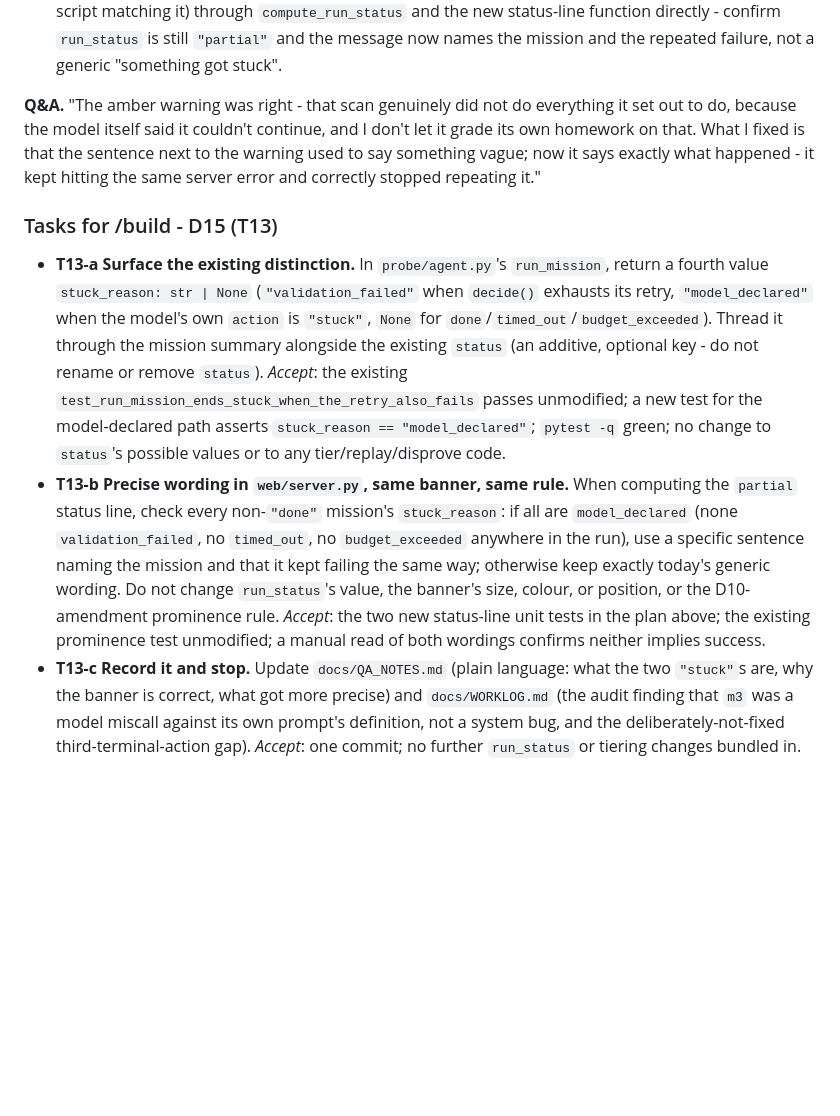
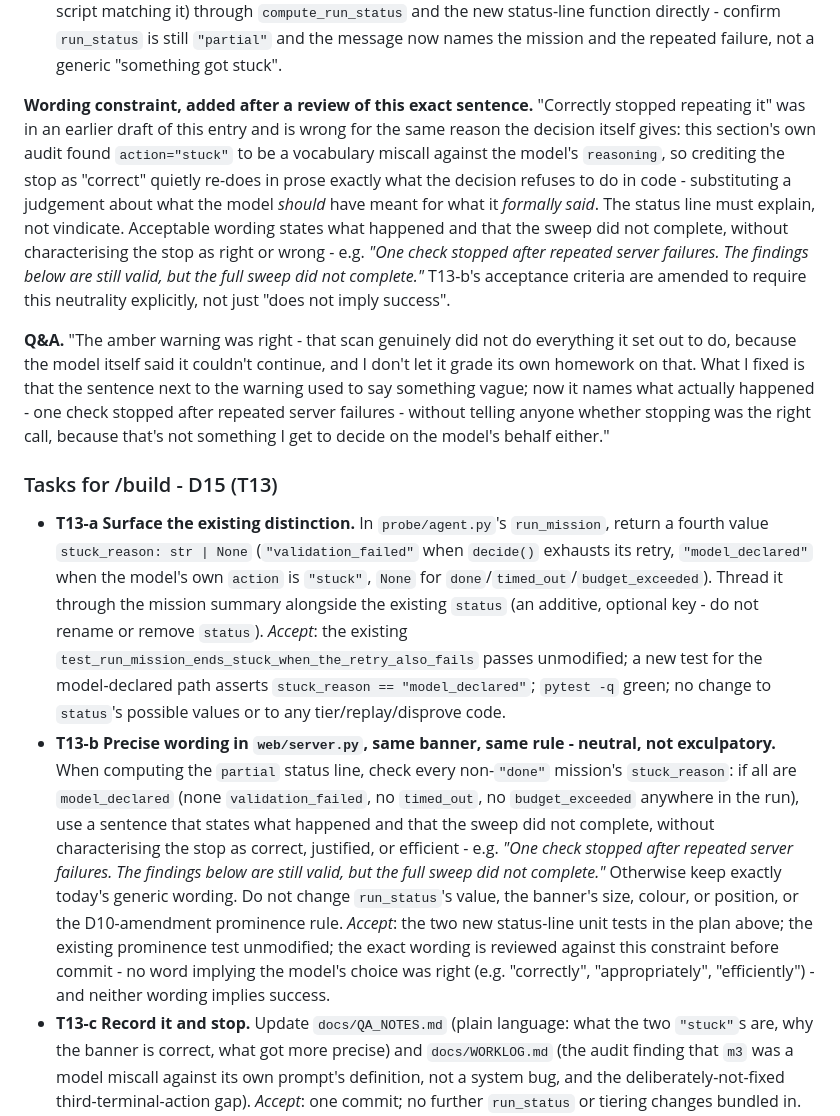
Before and after one commit to Aaron1128653/ProbeAI, a Markdown page: docs/DECISIONS.md, the part around the change. Rendered like a GitHub page; blank space fills up the shorter version.

Commit message:
D15 amendment: the status wording must be neutral, not exculpatory
Caught in review, before any code was written against it: D15's own draft
Q&A and T13-b example said the model "correctly stopped repeating it".
That is wrong for the exact reason the decision itself gives - the
section's own audit found action="stuck" to be a vocabulary miscall
against the model's own reasoning, so crediting the stop as "correct"
quietly redoes in prose what the decision explicitly refuses to do in
code: substituting a judgement about what the model should have meant
for what it formally said.

The status line must explain, not vindicate. Replaced the example wording
with neutral phrasing that states what happened and that the sweep did
not complete, without characterising the stop as right or efficient:
"One check stopped after repeated server failures. The findings below
are still valid, but the full sweep did not complete." T13-b's acceptance
criteria now explicitly forbid words like "correctly"/"appropriately"/
"efficiently" in the new wording, reviewed before commit, not left to a
generic "does not imply success" check that the bad wording would itself
have passed.

```diff
--- a/docs/DECISIONS.md
+++ b/docs/DECISIONS.md
@@ -249,12 +249,14 @@ So: **`run_status`'s partial/completed boundary is not changing.** A mission end
 4. The existing D10-amendment prominence test (status line at least as visually strong as the verdict, drawn above it) is re-run unmodified against both wordings - this decision must not weaken it.
 5. Rerun rehearsal 1's exact recorded shape (`runs/web_e9ab64af` if still present, or an equivalent fake script matching it) through `compute_run_status` and the new status-line function directly - confirm `run_status` is still `"partial"` and the message now names the mission and the repeated failure, not a generic "something got stuck".
 
-**Q&A.** "The amber warning was right - that scan genuinely did not do everything it set out to do, because the model itself said it couldn't continue, and I don't let it grade its own homework on that. What I fixed is that the sentence next to the warning used to say something vague; now it says exactly what happened - it kept hitting the same server error and correctly stopped repeating it."
+**Wording constraint, added after a review of this exact sentence.** "Correctly stopped repeating it" was in an earlier draft of this entry and is wrong for the same reason the decision itself gives: this section's own audit found `action="stuck"` to be a vocabulary miscall against the model's `reasoning`, so crediting the stop as "correct" quietly re-does in prose exactly what the decision refuses to do in code - substituting a judgement about what the model *should* have meant for what it *formally said*. The status line must explain, not vindicate. Acceptable wording states what happened and that the sweep did not complete, without characterising the stop as right or wrong - e.g. *"One check stopped after repeated server failures. The findings below are still valid, but the full sweep did not complete."* T13-b's acceptance criteria are amended to require this neutrality explicitly, not just "does not imply success".
+
+**Q&A.** "The amber warning was right - that scan genuinely did not do everything it set out to do, because the model itself said it couldn't continue, and I don't let it grade its own homework on that. What I fixed is that the sentence next to the warning used to say something vague; now it names what actually happened - one check stopped after repeated server failures - without telling anyone whether stopping was the right call, because that's not something I get to decide on the model's behalf either."
 
 ### Tasks for /build - D15 (T13)
 
 - **T13-a Surface the existing distinction.** In `probe/agent.py`'s `run_mission`, return a fourth value `stuck_reason: str | None` (`"validation_failed"` when `decide()` exhausts its retry, `"model_declared"` when the model's own `action` is `"stuck"`, `None` for `done`/`timed_out`/`budget_exceeded`). Thread it through the mission summary alongside the existing `status` (an additive, optional key - do not rename or remove `status`). *Accept*: the existing `test_run_mission_ends_stuck_when_the_retry_also_fails` passes unmodified; a new test for the model-declared path asserts `stuck_reason == "model_declared"`; `pytest -q` green; no change to `status`'s possible values or to any tier/replay/disprove code.
-- **T13-b Precise wording in `web/server.py`, same banner, same rule.** When computing the `partial` status line, check every non-`"done"` mission's `stuck_reason`: if all are `model_declared` (none `validation_failed`, no `timed_out`, no `budget_exceeded` anywhere in the run), use a specific sentence naming the mission and that it kept failing the same way; otherwise keep exactly today's generic wording. Do not change `run_status`'s value, the banner's size, colour, or position, or the D10-amendment prominence rule. *Accept*: the two new status-line unit tests in the plan above; the existing prominence test unmodified; a manual read of both wordings confirms neither implies success.
+- **T13-b Precise wording in `web/server.py`, same banner, same rule - neutral, not exculpatory.** When computing the `partial` status line, check every non-`"done"` mission's `stuck_reason`: if all are `model_declared` (none `validation_failed`, no `timed_out`, no `budget_exceeded` anywhere in the run), use a sentence that states what happened and that the sweep did not complete, without characterising the stop as correct, justified, or efficient - e.g. *"One check stopped after repeated server failures. The findings below are still valid, but the full sweep did not complete."* Otherwise keep exactly today's generic wording. Do not change `run_status`'s value, the banner's size, colour, or position, or the D10-amendment prominence rule. *Accept*: the two new status-line unit tests in the plan above; the existing prominence test unmodified; the exact wording is reviewed against this constraint before commit - no word implying the model's choice was right (e.g. "correctly", "appropriately", "efficiently") - and neither wording implies success.
 - **T13-c Record it and stop.** Update `docs/QA_NOTES.md` (plain language: what the two `"stuck"`s are, why the banner is correct, what got more precise) and `docs/WORKLOG.md` (the audit finding that `m3` was a model miscall against its own prompt's definition, not a system bug, and the deliberately-not-fixed third-terminal-action gap). *Accept*: one commit; no further `run_status` or tiering changes bundled in.
 
 Rehearsals 2 and 3 do not need this fix to be meaningful - `run_status` was already correct - but T13-a/b/c are cheap enough to land first so the wording is right before spending on them.
```
